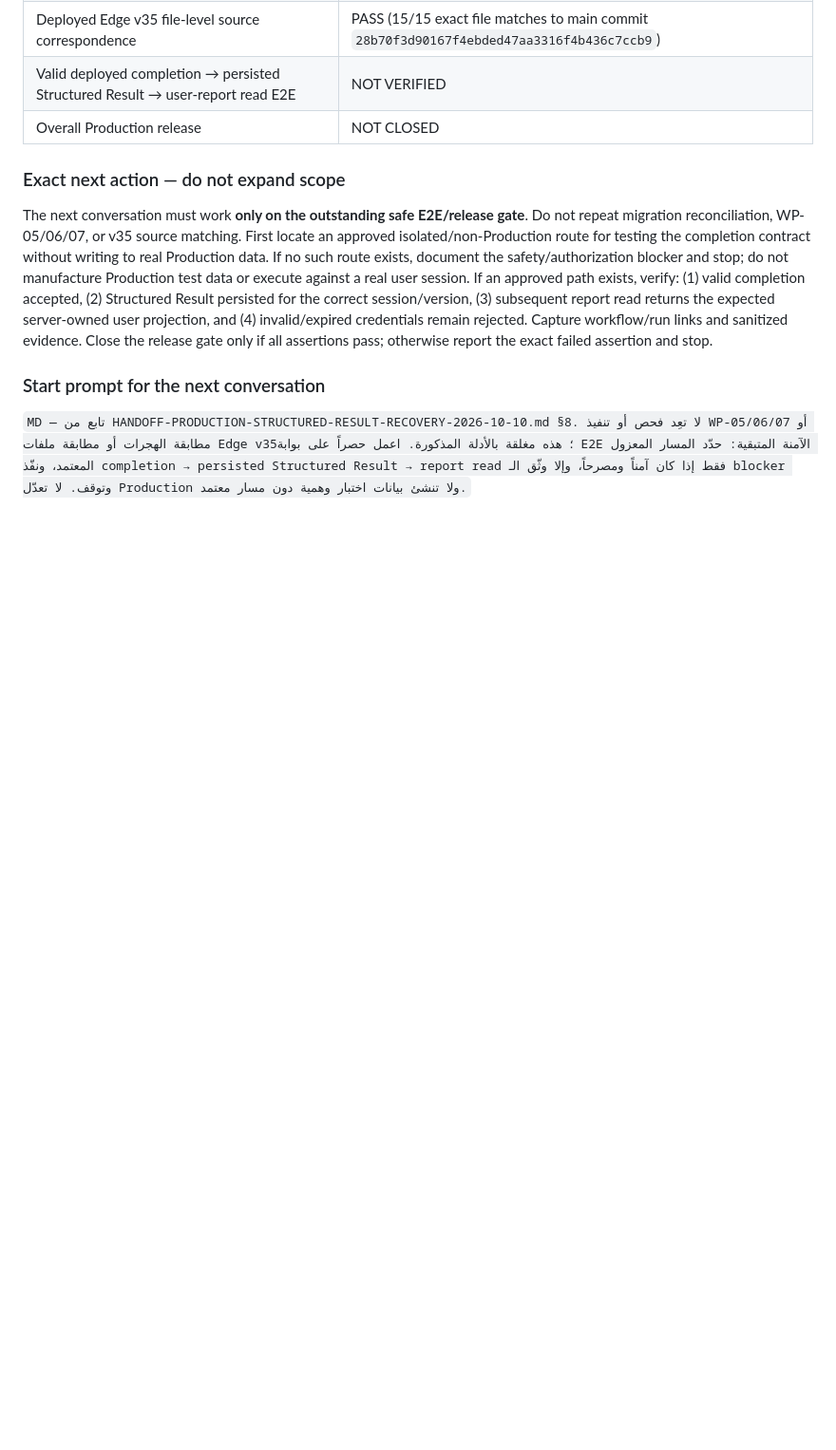
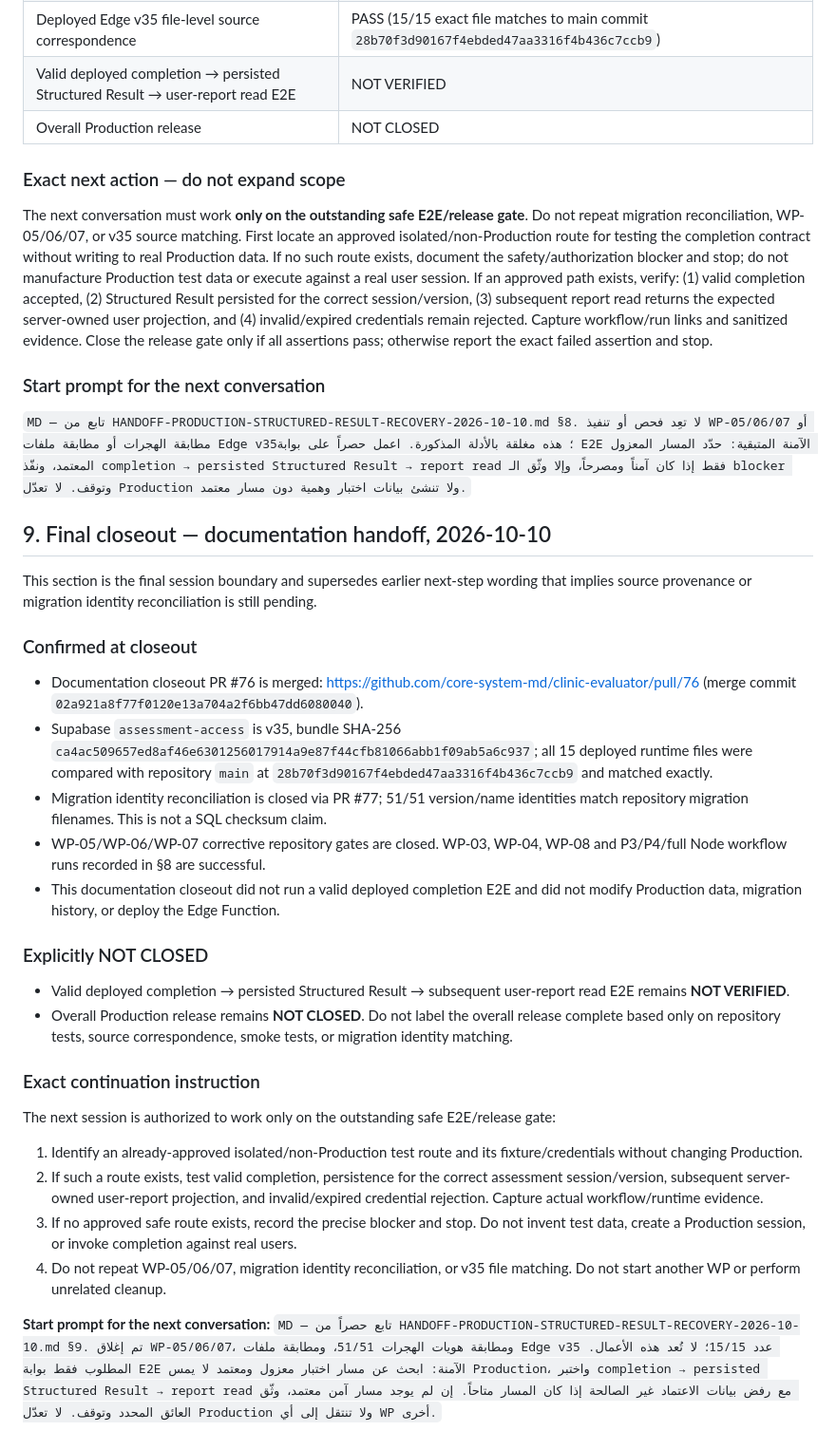
Before and after one commit to core-system-md/clinic-evaluator, a Markdown page: documentation/governance/HANDOFF-PRODUCTION-STRUCTURED-RESULT-RECOVERY-2026-10-10.md, the part around the change. Shown at 95% size. Rendered like a GitHub page; blank space fills up the shorter version.

Commit message:
docs: finalize session handoff at safe E2E release gate

```diff
--- a/documentation/governance/HANDOFF-PRODUCTION-STRUCTURED-RESULT-RECOVERY-2026-10-10.md
+++ b/documentation/governance/HANDOFF-PRODUCTION-STRUCTURED-RESULT-RECOVERY-2026-10-10.md
@@ -173,3 +173,28 @@ The next conversation must work **only on the outstanding safe E2E/release gate*
 
 ### Start prompt for the next conversation
 `MD — تابع من HANDOFF-PRODUCTION-STRUCTURED-RESULT-RECOVERY-2026-10-10.md §8. لا تعِد فحص أو تنفيذ WP-05/06/07 أو مطابقة الهجرات أو مطابقة ملفات Edge v35؛ هذه مغلقة بالأدلة المذكورة. اعمل حصراً على بوابة E2E الآمنة المتبقية: حدّد المسار المعزول المعتمد، ونفّذ completion → persisted Structured Result → report read فقط إذا كان آمناً ومصرحاً، وإلا وثّق الـ blocker وتوقف. لا تعدّل Production ولا تنشئ بيانات اختبار وهمية دون مسار معتمد.`
+
+## 9. Final closeout — documentation handoff, 2026-10-10
+
+This section is the final session boundary and supersedes earlier next-step wording that implies source provenance or migration identity reconciliation is still pending.
+
+### Confirmed at closeout
+- Documentation closeout PR #76 is merged: https://github.com/core-system-md/clinic-evaluator/pull/76 (merge commit `02a921a8f77f0120e13a704a2f6bb47dd6080040`).
+- Supabase `assessment-access` is v35, bundle SHA-256 `ca4ac509657ed8af46e6301256017914a9e87f44cfb81066abb1f09ab5a6c937`; all 15 deployed runtime files were compared with repository `main` at `28b70f3d90167f4ebded47aa3316f4b436c7ccb9` and matched exactly.
+- Migration identity reconciliation is closed via PR #77; 51/51 version/name identities match repository migration filenames. This is not a SQL checksum claim.
+- WP-05/WP-06/WP-07 corrective repository gates are closed. WP-03, WP-04, WP-08 and P3/P4/full Node workflow runs recorded in §8 are successful.
+- This documentation closeout did not run a valid deployed completion E2E and did not modify Production data, migration history, or deploy the Edge Function.
+
+### Explicitly NOT CLOSED
+- Valid deployed completion → persisted Structured Result → subsequent user-report read E2E remains **NOT VERIFIED**.
+- Overall Production release remains **NOT CLOSED**. Do not label the overall release complete based only on repository tests, source correspondence, smoke tests, or migration identity matching.
+
+### Exact continuation instruction
+The next session is authorized to work only on the outstanding safe E2E/release gate:
+1. Identify an already-approved isolated/non-Production test route and its fixture/credentials without changing Production.
+2. If such a route exists, test valid completion, persistence for the correct assessment session/version, subsequent server-owned user-report projection, and invalid/expired credential rejection. Capture actual workflow/runtime evidence.
+3. If no approved safe route exists, record the precise blocker and stop. Do not invent test data, create a Production session, or invoke completion against real users.
+4. Do not repeat WP-05/06/07, migration identity reconciliation, or v35 file matching. Do not start another WP or perform unrelated cleanup.
+
+**Start prompt for the next conversation:**
+`MD — تابع حصراً من HANDOFF-PRODUCTION-STRUCTURED-RESULT-RECOVERY-2026-10-10.md §9. تم إغلاق WP-05/06/07، ومطابقة هويات الهجرات 51/51، ومطابقة ملفات Edge v35 عدد 15/15؛ لا تُعد هذه الأعمال. المطلوب فقط بوابة E2E الآمنة: ابحث عن مسار اختبار معزول ومعتمد لا يمس Production، واختبر completion → persisted Structured Result → report read مع رفض بيانات الاعتماد غير الصالحة إذا كان المسار متاحاً. إن لم يوجد مسار آمن معتمد، وثّق العائق المحدد وتوقف. لا تعدّل Production ولا تنتقل إلى أي WP أخرى.`
```
